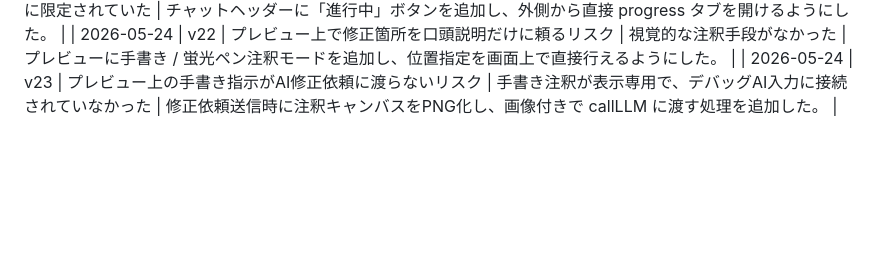
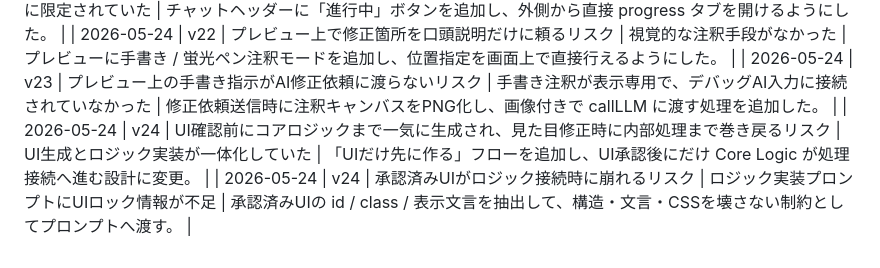
Before and after one commit to ikymbiz/ai-web-app-studio2, a Markdown page: docs/FAILURE_LOG.md, the part around the change. GitHub-like rendering; blank space fills up the shorter version.

Commit message:
Update via MyPages Hub Deployer

```diff
--- a/docs/FAILURE_LOG.md
+++ b/docs/FAILURE_LOG.md
@@ -17,3 +17,5 @@
 | 2026-05-24 | v22 | 「進行」導線がタスクモーダル内に埋もれ、ユーザーが進行状況を見失うリスク | 進行タブへの入口がモーダル内部に限定されていた | チャットヘッダーに「進行中」ボタンを追加し、外側から直接 progress タブを開けるようにした。 |
 | 2026-05-24 | v22 | プレビュー上で修正箇所を口頭説明だけに頼るリスク | 視覚的な注釈手段がなかった | プレビューに手書き / 蛍光ペン注釈モードを追加し、位置指定を画面上で直接行えるようにした。 |
 | 2026-05-24 | v23 | プレビュー上の手書き指示がAI修正依頼に渡らないリスク | 手書き注釈が表示専用で、デバッグAI入力に接続されていなかった | 修正依頼送信時に注釈キャンバスをPNG化し、画像付きで callLLM に渡す処理を追加した。 |
+| 2026-05-24 | v24 | UI確認前にコアロジックまで一気に生成され、見た目修正時に内部処理まで巻き戻るリスク | UI生成とロジック実装が一体化していた | 「UIだけ先に作る」フローを追加し、UI承認後にだけ Core Logic が処理接続へ進む設計に変更。 |
+| 2026-05-24 | v24 | 承認済みUIがロジック接続時に崩れるリスク | ロジック実装プロンプトにUIロック情報が不足 | 承認済みUIの id / class / 表示文言を抽出して、構造・文言・CSSを壊さない制約としてプロンプトへ渡す。 |
```
